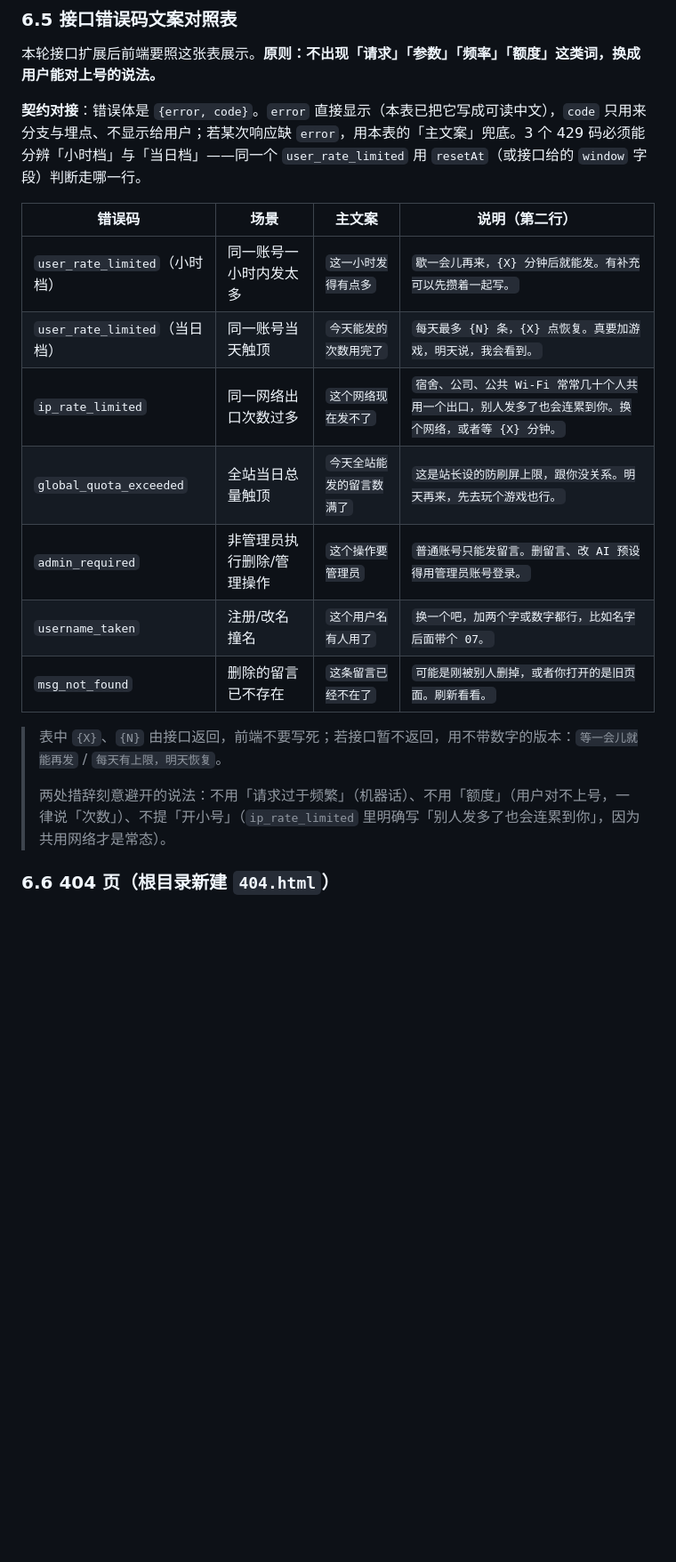
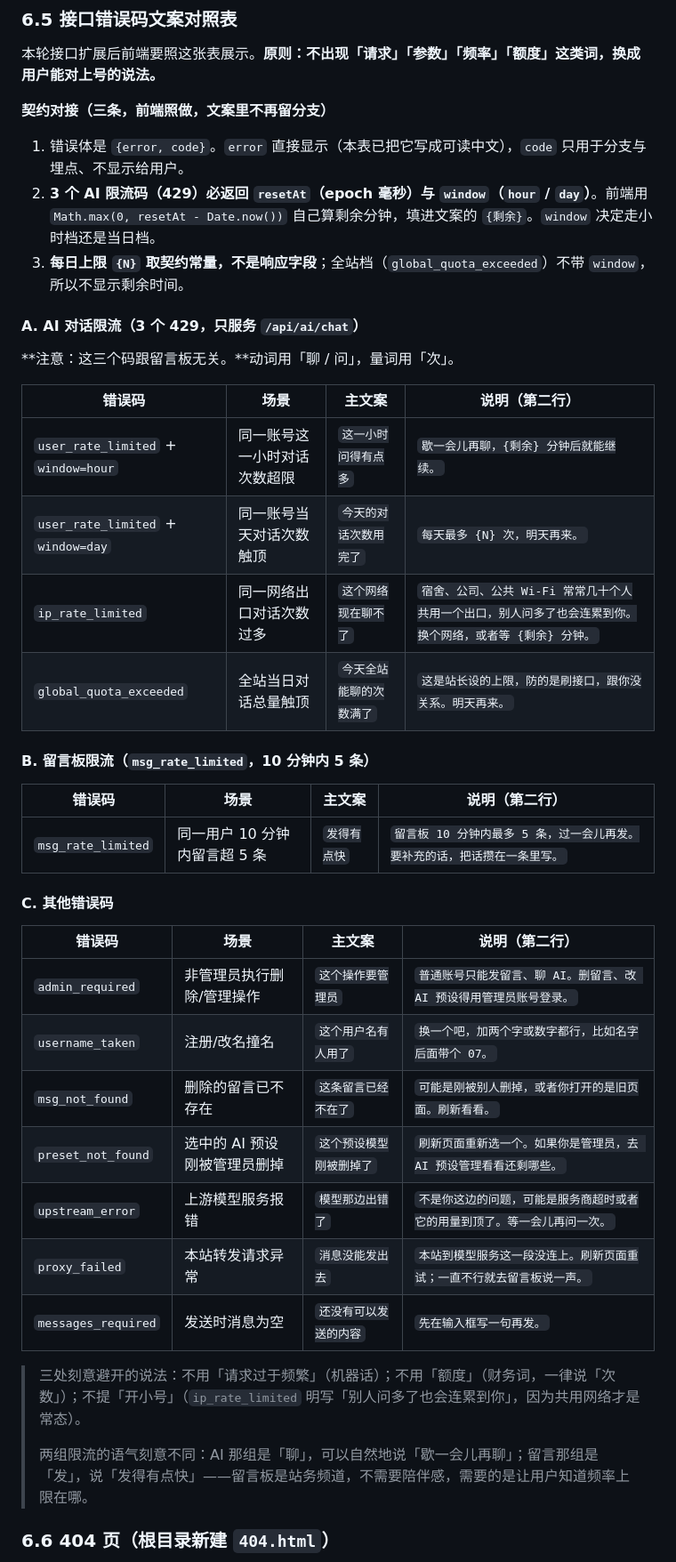
Before and after one commit to snowandstar/games-hub, a Markdown page: docs/content-plan.md, the part around one of its changes. Shown at 89% size. Rendered like a GitHub page; blank space fills up the shorter version.

```diff
--- a/docs/content-plan.md
+++ b/docs/content-plan.md
@@ -394,21 +394,44 @@ setTimeout(() => { document.getElementById("loading").style.display = "none"; },
 
 本轮接口扩展后前端要照这张表展示。**原则：不出现「请求」「参数」「频率」「额度」这类词，换成用户能对上号的说法。**
 
-**契约对接**：错误体是 `{error, code}`。`error` 直接显示（本表已把它写成可读中文），`code` 只用来分支与埋点、不显示给用户；若某次响应缺 `error`，用本表的「主文案」兜底。3 个 429 码必须能分辨「小时档」与「当日档」——同一个 `user_rate_limited` 用 `resetAt`（或接口给的 `window` 字段）判断走哪一行。
+**契约对接（三条，前端照做，文案里不再留分支）**
+
+1. 错误体是 `{error, code}`。`error` 直接显示（本表已把它写成可读中文），`code` 只用于分支与埋点、不显示给用户。
+2. **3 个 AI 限流码（429）必返回 `resetAt`（epoch 毫秒）与 `window`（`hour` / `day`）**。前端用 `Math.max(0, resetAt - Date.now())` 自己算剩余分钟，填进文案的 `{剩余}`。`window` 决定走小时档还是当日档。
+3. **每日上限 `{N}` 取契约常量，不是响应字段**；全站档（`global_quota_exceeded`）不带 `window`，所以不显示剩余时间。
+
+#### A. AI 对话限流（3 个 429，只服务 `/api/ai/chat`）
+
+**注意：这三个码跟留言板无关。**动词用「聊 / 问」，量词用「次」。
 
 | 错误码 | 场景 | 主文案 | 说明（第二行） |
 |---|---|---|---|
-| `user_rate_limited`（小时档） | 同一账号一小时内发太多 | `这一小时发得有点多` | `歇一会儿再来，{X} 分钟后就能发。有补充可以先攒着一起写。` |
-| `user_rate_limited`（当日档） | 同一账号当天触顶 | `今天能发的次数用完了` | `每天最多 {N} 条，{X} 点恢复。真要加游戏，明天说，我会看到。` |
-| `ip_rate_limited` | 同一网络出口次数过多 | `这个网络现在发不了` | `宿舍、公司、公共 Wi-Fi 常常几十个人共用一个出口，别人发多了也会连累到你。换个网络，或者等 {X} 分钟。` |
-| `global_quota_exceeded` | 全站当日总量触顶 | `今天全站能发的留言数满了` | `这是站长设的防刷屏上限，跟你没关系。明天再来，先去玩个游戏也行。` |
-| `admin_required` | 非管理员执行删除/管理操作 | `这个操作要管理员` | `普通账号只能发留言。删留言、改 AI 预设得用管理员账号登录。` |
+| `user_rate_limited` + `window=hour` | 同一账号这一小时对话次数超限 | `这一小时问得有点多` | `歇一会儿再聊，{剩余} 分钟后就能继续。` |
+| `user_rate_limited` + `window=day` | 同一账号当天对话次数触顶 | `今天的对话次数用完了` | `每天最多 {N} 次，明天再来。` |
+| `ip_rate_limited` | 同一网络出口对话次数过多 | `这个网络现在聊不了` | `宿舍、公司、公共 Wi-Fi 常常几十个人共用一个出口，别人问多了也会连累到你。换个网络，或者等 {剩余} 分钟。` |
+| `global_quota_exceeded` | 全站当日对话总量触顶 | `今天全站能聊的次数满了` | `这是站长设的上限，防的是刷接口，跟你没关系。明天再来。` |
+
+#### B. 留言板限流（`msg_rate_limited`，10 分钟内 5 条）
+
+| 错误码 | 场景 | 主文案 | 说明（第二行） |
+|---|---|---|---|
+| `msg_rate_limited` | 同一用户 10 分钟内留言超 5 条 | `发得有点快` | `留言板 10 分钟内最多 5 条，过一会儿再发。要补充的话，把话攒在一条里写。` |
+
+#### C. 其他错误码
+
+| 错误码 | 场景 | 主文案 | 说明（第二行） |
+|---|---|---|---|
+| `admin_required` | 非管理员执行删除/管理操作 | `这个操作要管理员` | `普通账号只能发留言、聊 AI。删留言、改 AI 预设得用管理员账号登录。` |
 | `username_taken` | 注册/改名撞名 | `这个用户名有人用了` | `换一个吧，加两个字或数字都行，比如名字后面带个 07。` |
 | `msg_not_found` | 删除的留言已不存在 | `这条留言已经不在了` | `可能是刚被别人删掉，或者你打开的是旧页面。刷新看看。` |
+| `preset_not_found` | 选中的 AI 预设刚被管理员删掉 | `这个预设模型刚被删掉了` | `刷新页面重新选一个。如果你是管理员，去 AI 预设管理看看还剩哪些。` |
+| `upstream_error` | 上游模型服务报错 | `模型那边出错了` | `不是你这边的问题，可能是服务商超时或者它的用量到顶了。等一会儿再问一次。` |
+| `proxy_failed` | 本站转发请求异常 | `消息没能发出去` | `本站到模型服务这一段没连上。刷新页面重试；一直不行就去留言板说一声。` |
+| `messages_required` | 发送时消息为空 | `还没有可以发送的内容` | `先在输入框写一句再发。` |
 
-> 表中 `{X}`、`{N}` 由接口返回，前端不要写死；若接口暂不返回，用不带数字的版本：`等一会儿就能再发` / `每天有上限，明天恢复`。
+> 三处刻意避开的说法：不用「请求过于频繁」（机器话）；不用「额度」（财务词，一律说「次数」）；不提「开小号」（`ip_rate_limited` 明写「别人问多了也会连累到你」，因为共用网络才是常态）。
 >
-> 两处措辞刻意避开的说法：不用「请求过于频繁」（机器话）、不用「额度」（用户对不上号，一律说「次数」）、不提「开小号」（`ip_rate_limited` 里明确写「别人发多了也会连累到你」，因为共用网络才是常态）。
+> 两组限流的语气刻意不同：AI 那组是「聊」，可以自然地说「歇一会儿再聊」；留言那组是「发」，说「发得有点快」——留言板是站务频道，不需要陪伴感，需要的是让用户知道频率上限在哪。
 
 ### 6.6 404 页（根目录新建 `404.html`）
 
```
Also changed, not shown: other parts of docs/content-plan.md (+5 -4 lines), docs/design-spec.md (+50 -31 lines), docs/site-spec.md (+14 -7 lines).
